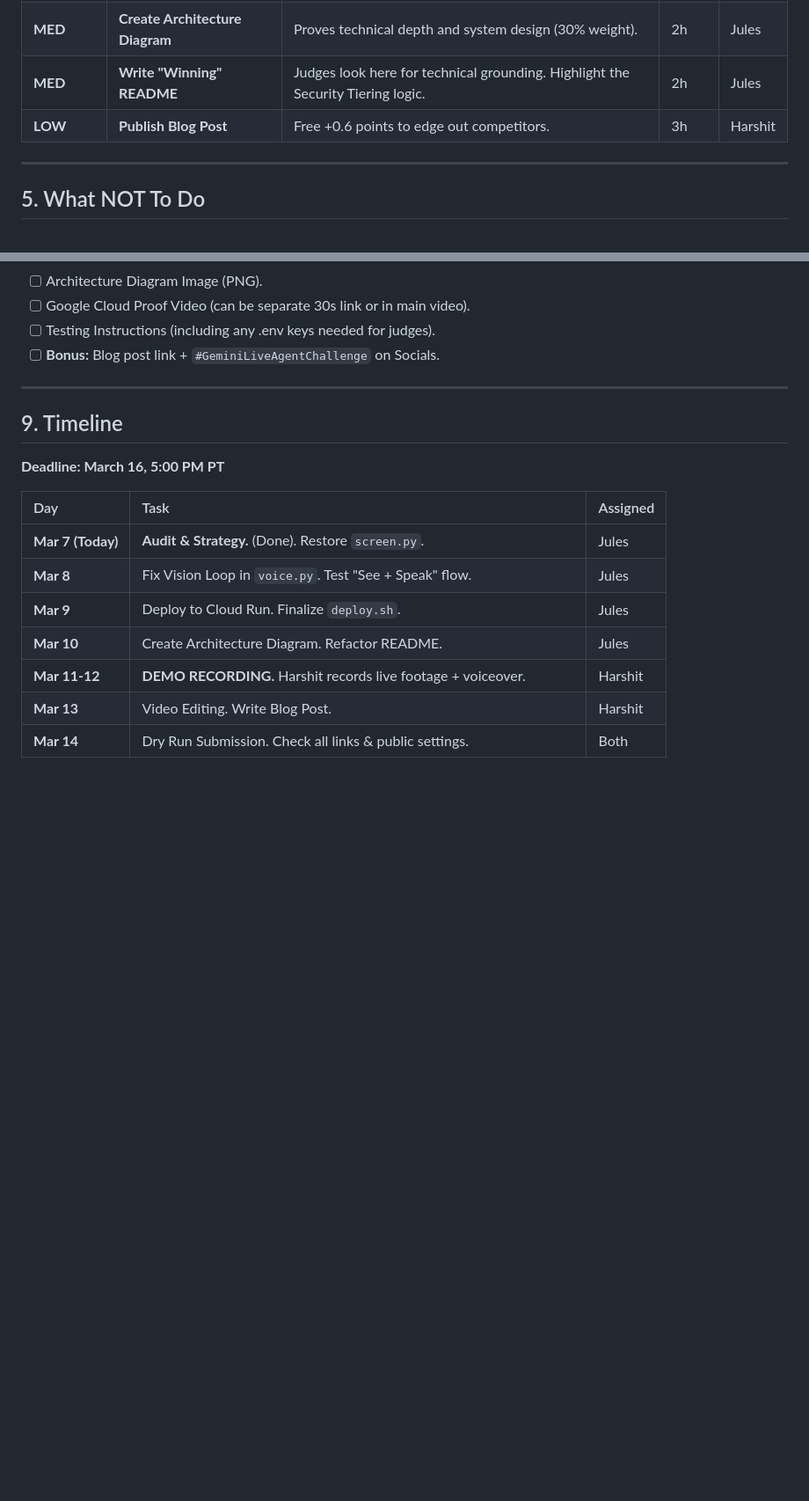
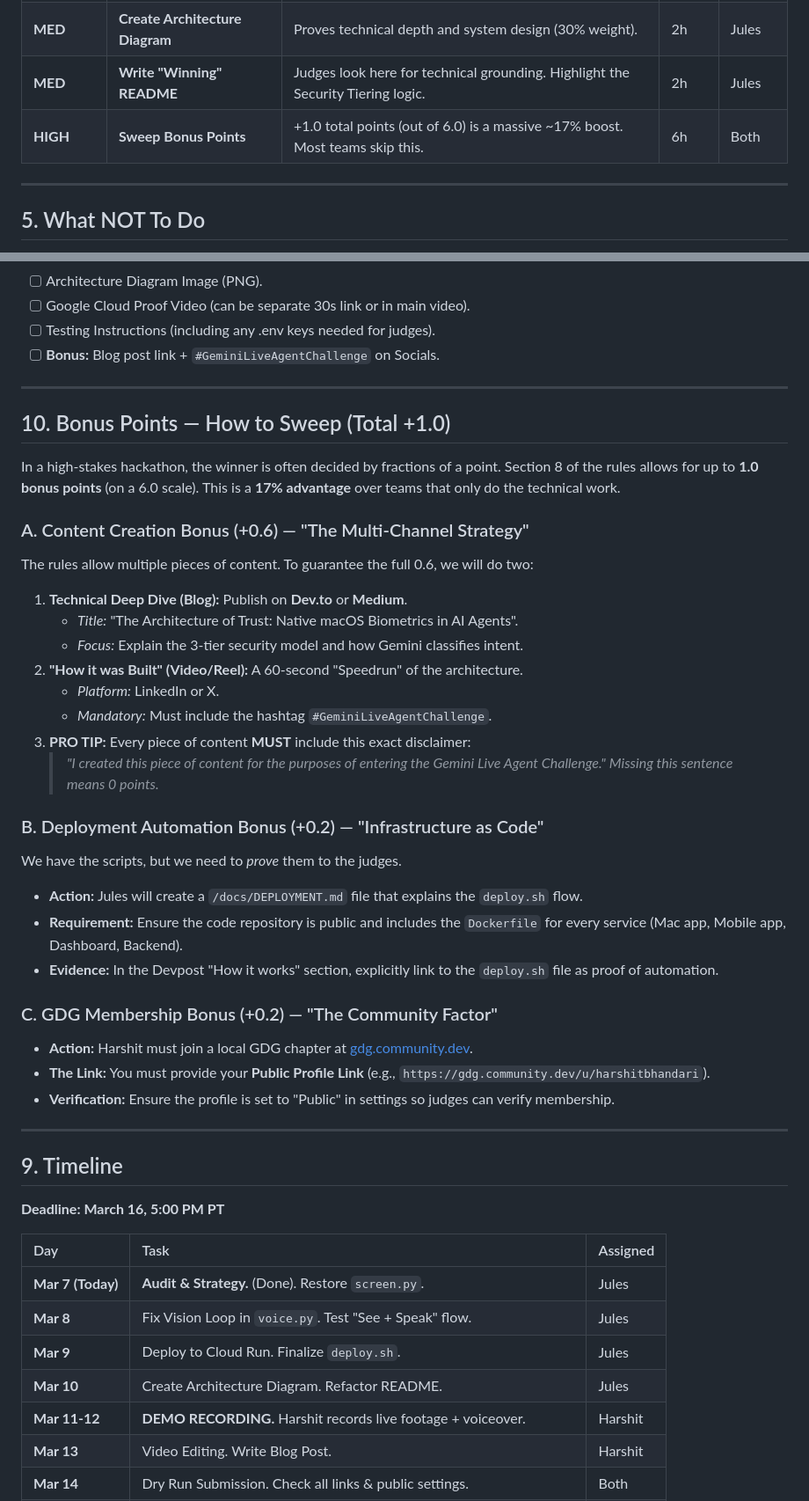
Before and after one commit to harshitsinghbhandari/gemini-live-hackathon, a Markdown page: hackathon-compliance-report.md, 2 parts joined by grey strips. Shown at 88% size. GitHub-like rendering; blank space fills up the shorter version.

Commit message:
Update hackathon strategy with detailed instructions for bonus points
- Added a comprehensive 'Bonus Points — How to Sweep' section to hackathon-compliance-report.md.
- Included exact mandatory disclaimer text for the Content Creation bonus.
- Outlined steps for the Deployment Automation and GDG Membership bonuses.
- Elevated 'Sweep Bonus Points' to a HIGH impact winning action.
- Renamed the file to hackathon-compliance-report.md for consistency.

Co-authored-by: harshitsinghbhandari <212377671+harshitsinghbhandari@users.noreply.github.com>

```diff
--- a/hackathon-compliance-report.md
+++ b/hackathon-compliance-report.md
@@ -67,7 +67,7 @@ Brutally honest audit against `hackathon-rules.md`.
 | **HIGH** | **Record High-Fidelity Demo** | Video is 30% of the score. Must look slick and "Live". | 6h | Harshit |
 | **MED** | **Create Architecture Diagram** | Proves technical depth and system design (30% weight). | 2h | Jules |
 | **MED** | **Write "Winning" README** | Judges look here for technical grounding. Highlight the Security Tiering logic. | 2h | Jules |
-| **LOW** | **Publish Blog Post** | Free +0.6 points to edge out competitors. | 3h | Harshit |
+| **HIGH** | **Sweep Bonus Points** | +1.0 total points (out of 6.0) is a massive ~17% boost. Most teams skip this. | 6h | Both |
 
 ---
 
@@ -117,6 +117,34 @@ Brutally honest audit against `hackathon-rules.md`.
 
 ---
 
+## 10. Bonus Points — How to Sweep (Total +1.0)
+In a high-stakes hackathon, the winner is often decided by fractions of a point. Section 8 of the rules allows for up to **1.0 bonus points** (on a 6.0 scale). This is a **17% advantage** over teams that only do the technical work.
+
+### A. Content Creation Bonus (+0.6) — "The Multi-Channel Strategy"
+The rules allow multiple pieces of content. To guarantee the full 0.6, we will do two:
+1.  **Technical Deep Dive (Blog):** Publish on **Dev.to** or **Medium**.
+    *   *Title:* "The Architecture of Trust: Native macOS Biometrics in AI Agents".
+    *   *Focus:* Explain the 3-tier security model and how Gemini classifies intent.
+2.  **"How it was Built" (Video/Reel):** A 60-second "Speedrun" of the architecture.
+    *   *Platform:* LinkedIn or X.
+    *   *Mandatory:* Must include the hashtag `#GeminiLiveAgentChallenge`.
+3.  **PRO TIP:** Every piece of content **MUST** include this exact disclaimer:
+    > *"I created this piece of content for the purposes of entering the Gemini Live Agent Challenge."*
+    *Missing this sentence means 0 points.*
+
+### B. Deployment Automation Bonus (+0.2) — "Infrastructure as Code"
+We have the scripts, but we need to *prove* them to the judges.
+*   **Action:** Jules will create a `/docs/DEPLOYMENT.md` file that explains the `deploy.sh` flow.
+*   **Requirement:** Ensure the code repository is public and includes the `Dockerfile` for every service (Mac app, Mobile app, Dashboard, Backend).
+*   **Evidence:** In the Devpost "How it works" section, explicitly link to the `deploy.sh` file as proof of automation.
+
+### C. GDG Membership Bonus (+0.2) — "The Community Factor"
+*   **Action:** Harshit must join a local GDG chapter at [gdg.community.dev](https://gdg.community.dev).
+*   **The Link:** You must provide your **Public Profile Link** (e.g., `https://gdg.community.dev/u/harshitbhandari`).
+*   **Verification:** Ensure the profile is set to "Public" in settings so judges can verify membership.
+
+---
+
 ## 9. Timeline
 **Deadline: March 16, 5:00 PM PT**
 
```
